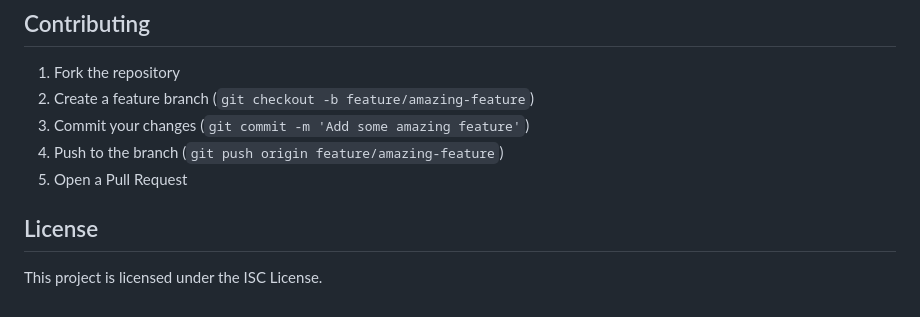
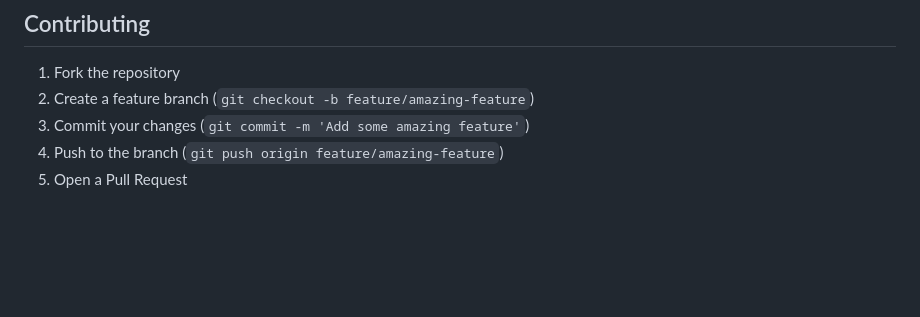
Before and after one commit to Anas484/TicketGo-Nodejs-Microservices, a Markdown page: README.md, the part around the change. Drawn GitHub-style; blank space fills up the shorter version.

```diff
--- a/README.md
+++ b/README.md
@@ -166,7 +166,3 @@ Once all services are running, you can access:
 3. Commit your changes (`git commit -m 'Add some amazing feature'`)
 4. Push to the branch (`git push origin feature/amazing-feature`)
 5. Open a Pull Request
-
-## License
-
-This project is licensed under the ISC License.
```
